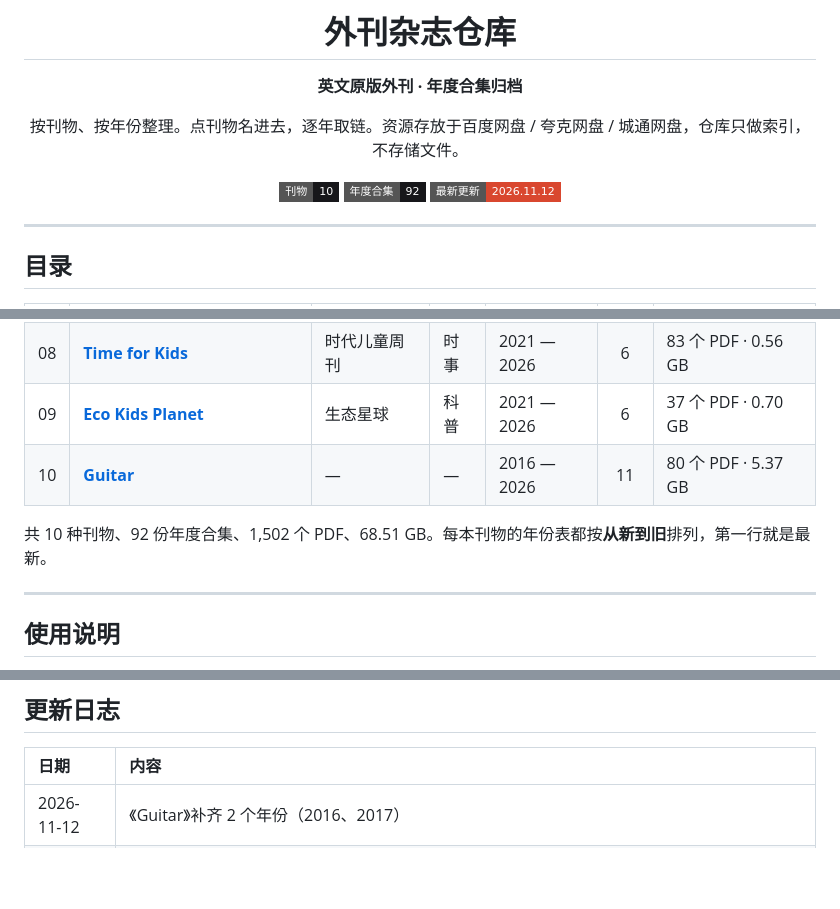
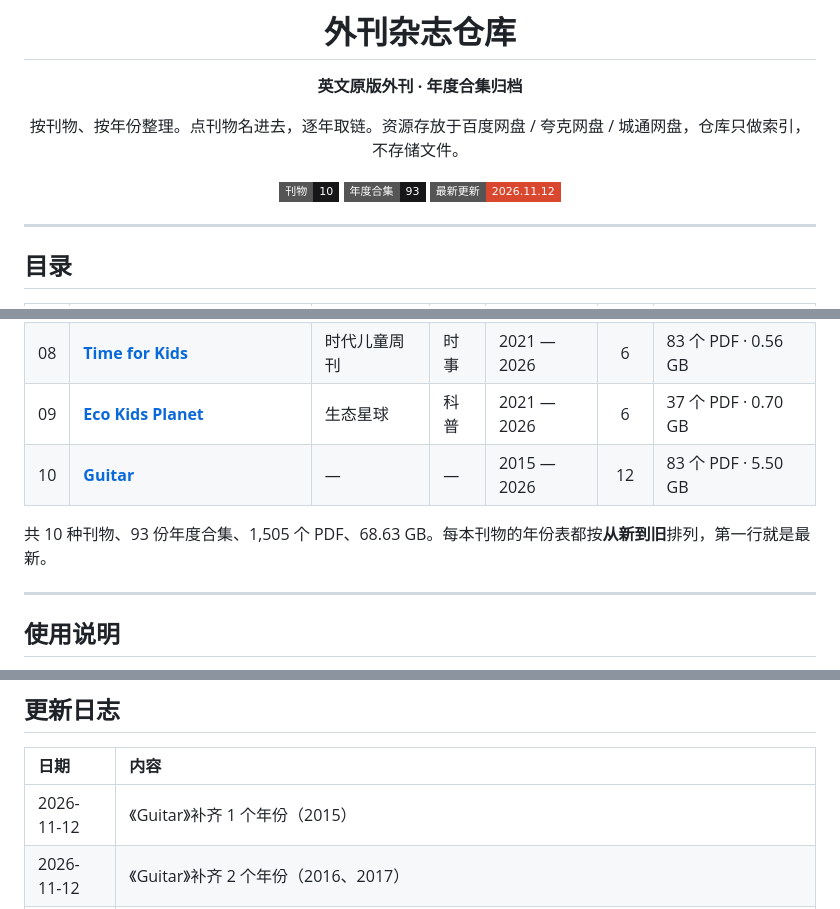
Before and after one commit to zhongyuanqi/waikan-zazhi, a Markdown page: README.md, 3 parts joined by grey strips. Rendered like a GitHub page; badges without logos; blank space fills up the shorter version.

Commit message:
同步新刊物：Guitar

```diff
--- a/README.md
+++ b/README.md
@@ -7,7 +7,7 @@
 按刊物、按年份整理。点刊物名进去，逐年取链。资源存放于百度网盘 / 夸克网盘 / 城通网盘，仓库只做索引，不存储文件。
 
 ![刊物](https://img.shields.io/badge/%E5%88%8A%E7%89%A9-10-17171A?style=flat-square)
-![年度合集](https://img.shields.io/badge/%E5%B9%B4%E5%BA%A6%E5%90%88%E9%9B%86-92-17171A?style=flat-square)
+![年度合集](https://img.shields.io/badge/%E5%B9%B4%E5%BA%A6%E5%90%88%E9%9B%86-93-17171A?style=flat-square)
 ![更新](https://img.shields.io/badge/%E6%9C%80%E6%96%B0%E6%9B%B4%E6%96%B0-2026.11.12-D9472F?style=flat-square)
 
 </div>
@@ -27,9 +27,9 @@
 | 07 | [**Storytime**](%E5%A4%96%E5%88%8A%E6%9D%82%E5%BF%97/Storytime.md) | 故事时光 | 儿童 | 2018 — 2026 | 9 | 72 个 PDF · 2.05 GB |
 | 08 | [**Time for Kids**](%E5%A4%96%E5%88%8A%E6%9D%82%E5%BF%97/Time%20for%20Kids.md) | 时代儿童周刊 | 时事 | 2021 — 2026 | 6 | 83 个 PDF · 0.56 GB |
 | 09 | [**Eco Kids Planet**](%E5%A4%96%E5%88%8A%E6%9D%82%E5%BF%97/Eco%20Kids%20Planet.md) | 生态星球 | 科普 | 2021 — 2026 | 6 | 37 个 PDF · 0.70 GB |
-| 10 | [**Guitar**](%E5%A4%96%E5%88%8A%E6%9D%82%E5%BF%97/Guitar.md) | — | — | 2016 — 2026 | 11 | 80 个 PDF · 5.37 GB |
+| 10 | [**Guitar**](%E5%A4%96%E5%88%8A%E6%9D%82%E5%BF%97/Guitar.md) | — | — | 2015 — 2026 | 12 | 83 个 PDF · 5.50 GB |
 
-共 10 种刊物、92 份年度合集、1,502 个 PDF、68.51 GB。每本刊物的年份表都按**从新到旧**排列，第一行就是最新。
+共 10 种刊物、93 份年度合集、1,505 个 PDF、68.63 GB。每本刊物的年份表都按**从新到旧**排列，第一行就是最新。
 
 ---
 
@@ -65,6 +65,7 @@ waikan-zazhi/
 
 | 日期 | 内容 |
 |:-----|:-----|
+| 2026-11-12 | 《Guitar》补齐 1 个年份（2015） |
 | 2026-11-12 | 《Guitar》补齐 2 个年份（2016、2017） |
 | 2026-11-12 | 《Guitar》补齐 1 个年份（2018） |
 | 2026-11-12 | 《Guitar》补齐 2 个年份（2019、2020） |
```
Also changed, not shown: 外刊杂志/Guitar.md (+2 -1 lines).
